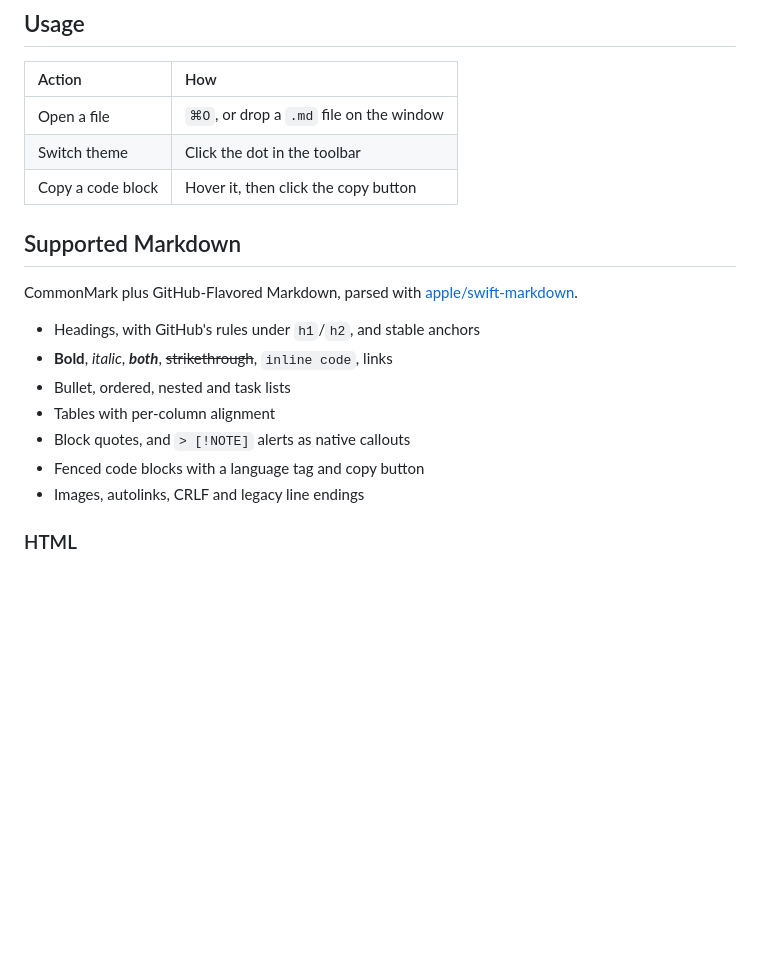
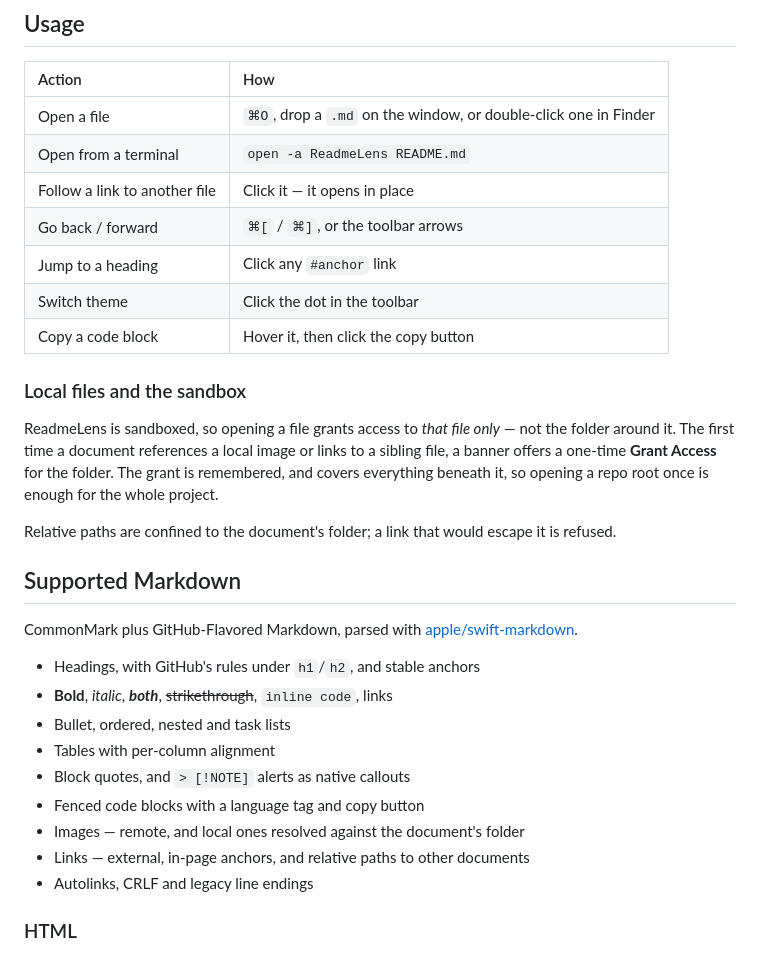
Before and after one commit to SolankiYogesh/ReadmeLens, a Markdown page: README.md, the part around the change printed below. Drawn GitHub-style; blank space fills up the shorter version.

```diff
--- a/README.md
+++ b/README.md
@@ -100,9 +100,24 @@ swift Tools/GenerateAppIcon.swift Resources/Assets.xcassets/AppIcon.appiconset
 
 | Action | How |
 |:--|:--|
-| Open a file | `⌘O`, or drop a `.md` file on the window |
+| Open a file | `⌘O`, drop a `.md` on the window, or double-click one in Finder |
+| Open from a terminal | `open -a ReadmeLens README.md` |
+| Follow a link to another file | Click it — it opens in place |
+| Go back / forward | `⌘[` / `⌘]`, or the toolbar arrows |
+| Jump to a heading | Click any `#anchor` link |
 | Switch theme | Click the dot in the toolbar |
 | Copy a code block | Hover it, then click the copy button |
+
+### Local files and the sandbox
+
+ReadmeLens is sandboxed, so opening a file grants access to *that file only* —
+not the folder around it. The first time a document references a local image or
+links to a sibling file, a banner offers a one-time **Grant Access** for the
+folder. The grant is remembered, and covers everything beneath it, so opening a
+repo root once is enough for the whole project.
+
+Relative paths are confined to the document's folder; a link that would escape
+it is refused.
 
 ## Supported Markdown
 
@@ -115,7 +130,9 @@ CommonMark plus GitHub-Flavored Markdown, parsed with
 - Tables with per-column alignment
 - Block quotes, and `> [!NOTE]` alerts as native callouts
 - Fenced code blocks with a language tag and copy button
-- Images, autolinks, CRLF and legacy line endings
+- Images — remote, and local ones resolved against the document's folder
+- Links — external, in-page anchors, and relative paths to other documents
+- Autolinks, CRLF and legacy line endings
 
 ### HTML
 
```
Also changed, not shown: other parts of README.md (+5 -5 lines), Resources/Welcome.md (+12 -0 lines), docs/screenshot-dracula.png, docs/screenshot-github-dark.png, docs/screenshot-solarized-light.png, docs/screenshot-tokyo-night.png, 11 other files.
